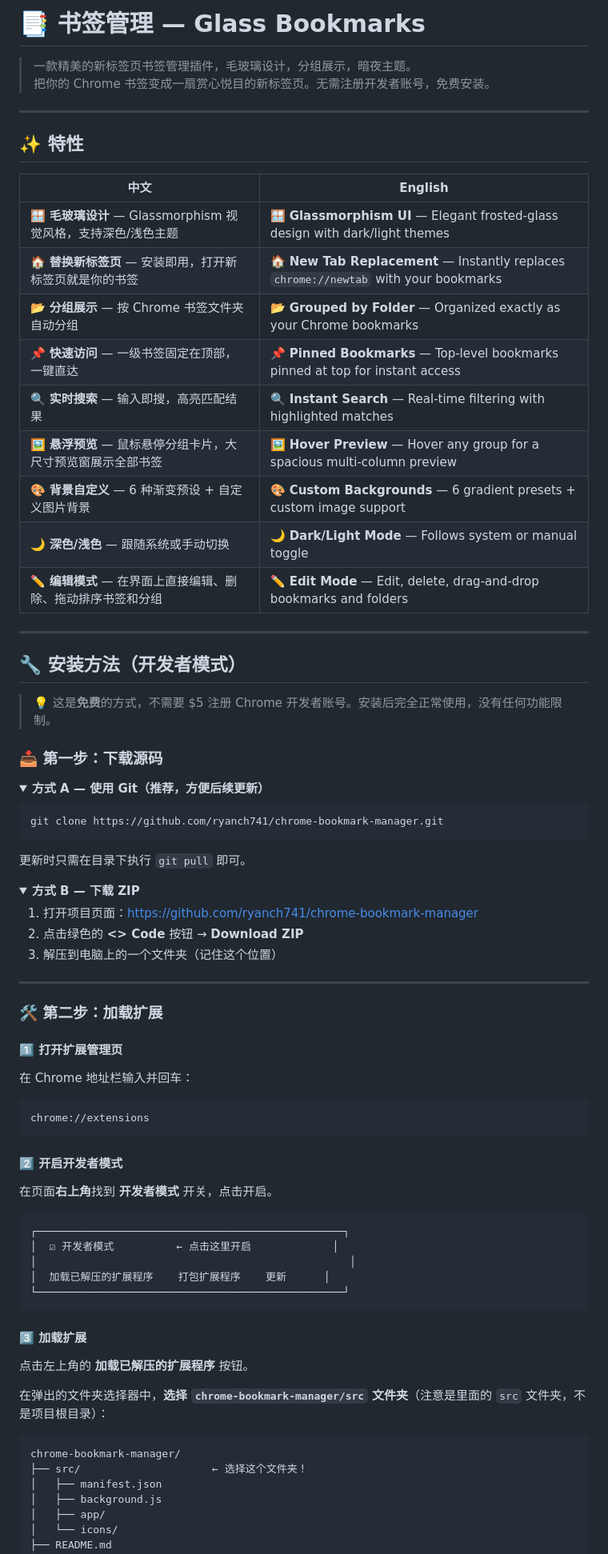
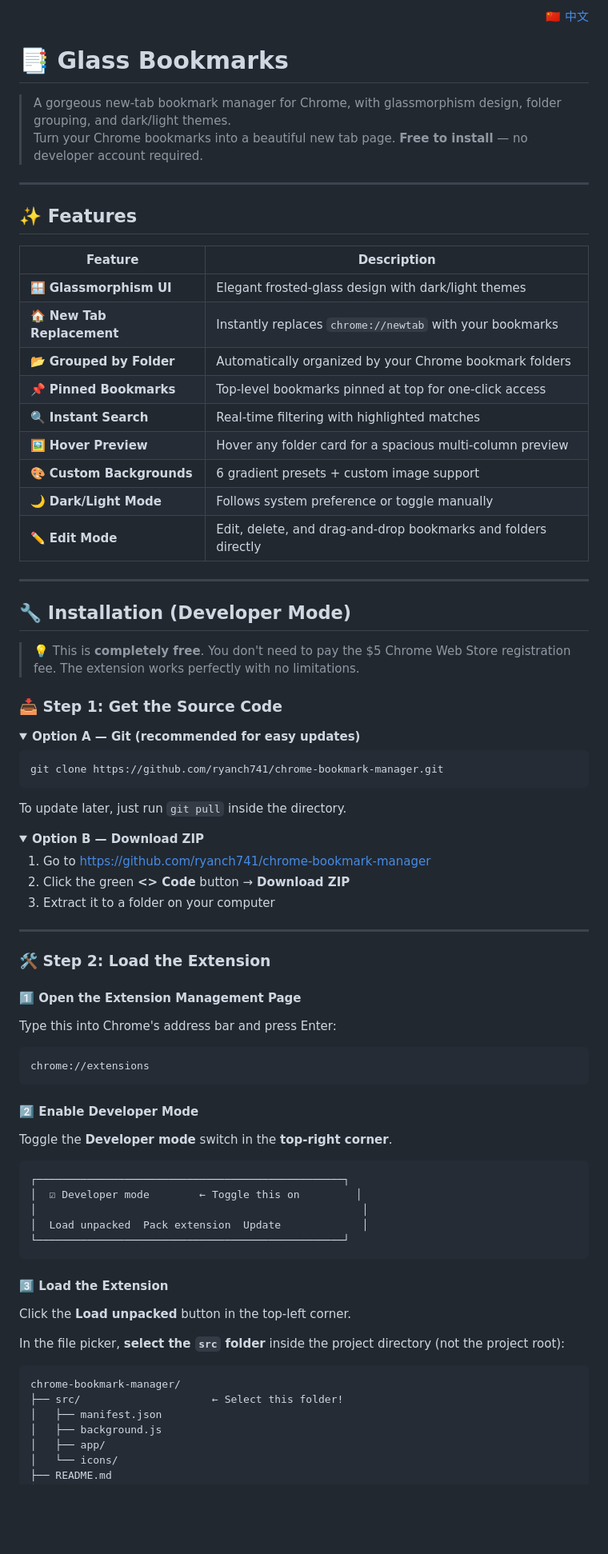
Before and after one commit to ryanch741/chrome-bookmark-manager, a Markdown page: README.md, the part around one of its changes. Shown at 80% size. GitHub-like rendering; folded sections open; blank space fills up the shorter version.

````diff
--- a/README.md
+++ b/README.md
@@ -1,82 +1,86 @@
-# 📑 书签管理 — Glass Bookmarks
+<p align="right">
+  <a href="README.zh.md">🇨🇳 中文</a>
+</p>
 
-> 一款精美的新标签页书签管理插件，毛玻璃设计，分组展示，暗夜主题。
-> 把你的 Chrome 书签变成一扇赏心悦目的新标签页。无需注册开发者账号，免费安装。
+# 📑 Glass Bookmarks
+
+> A gorgeous new-tab bookmark manager for Chrome, with glassmorphism design, folder grouping, and dark/light themes.
+> Turn your Chrome bookmarks into a beautiful new tab page. **Free to install** — no developer account required.
 
 ---
 
-## ✨ 特性
+## ✨ Features
 
-| 中文 | English |
-|------|---------|
-| 🪟 **毛玻璃设计** — Glassmorphism 视觉风格，支持深色/浅色主题 | 🪟 **Glassmorphism UI** — Elegant frosted-glass design with dark/light themes |
-| 🏠 **替换新标签页** — 安装即用，打开新标签页就是你的书签 | 🏠 **New Tab Replacement** — Instantly replaces `chrome://newtab` with your bookmarks |
-| 📂 **分组展示** — 按 Chrome 书签文件夹自动分组 | 📂 **Grouped by Folder** — Organized exactly as your Chrome bookmarks |
-| 📌 **快速访问** — 一级书签固定在顶部，一键直达 | 📌 **Pinned Bookmarks** — Top-level bookmarks pinned at top for instant access |
-| 🔍 **实时搜索** — 输入即搜，高亮匹配结果 | 🔍 **Instant Search** — Real-time filtering with highlighted matches |
-| 🖼️ **悬浮预览** — 鼠标悬停分组卡片，大尺寸预览窗展示全部书签 | 🖼️ **Hover Preview** — Hover any group for a spacious multi-column preview |
-| 🎨 **背景自定义** — 6 种渐变预设 + 自定义图片背景 | 🎨 **Custom Backgrounds** — 6 gradient presets + custom image support |
-| 🌙 **深色/浅色** — 跟随系统或手动切换 | 🌙 **Dark/Light Mode** — Follows system or manual toggle |
-| ✏️ **编辑模式** — 在界面上直接编辑、删除、拖动排序书签和分组 | ✏️ **Edit Mode** — Edit, delete, drag-and-drop bookmarks and folders |
+| Feature | Description |
+|---------|-------------|
+| 🪟 **Glassmorphism UI** | Elegant frosted-glass design with dark/light themes |
+| 🏠 **New Tab Replacement** | Instantly replaces `chrome://newtab` with your bookmarks |
+| 📂 **Grouped by Folder** | Automatically organized by your Chrome bookmark folders |
+| 📌 **Pinned Bookmarks** | Top-level bookmarks pinned at top for one-click access |
+| 🔍 **Instant Search** | Real-time filtering with highlighted matches |
+| 🖼️ **Hover Preview** | Hover any folder card for a spacious multi-column preview |
+| 🎨 **Custom Backgrounds** | 6 gradient presets + custom image support |
+| 🌙 **Dark/Light Mode** | Follows system preference or toggle manually |
+| ✏️ **Edit Mode** | Edit, delete, and drag-and-drop bookmarks and folders directly |
 
 ---
 
-## 🔧 安装方法（开发者模式）
+## 🔧 Installation (Developer Mode)
 
-> 💡 这是**免费**的方式，不需要 $5 注册 Chrome 开发者账号。安装后完全正常使用，没有任何功能限制。
+> 💡 This is **completely free**. You don't need to pay the $5 Chrome Web Store registration fee. The extension works perfectly with no limitations.
 
-### 📥 第一步：下载源码
+### 📥 Step 1: Get the Source Code
 
 <details>
-<summary><b>方式 A — 使用 Git（推荐，方便后续更新）</b></summary>
+<summary><b>Option A — Git (recommended for easy updates)</b></summary>
 
 ```bash
 git clone https://github.com/ryanch741/chrome-bookmark-manager.git
 ```
-更新时只需在目录下执行 `git pull` 即可。
+To update later, just run `git pull` inside the directory.
 </details>
 
 <details>
-<summary><b>方式 B — 下载 ZIP</b></summary>
+<summary><b>Option B — Download ZIP</b></summary>
 
-1. 打开项目页面：https://github.com/ryanch741/chrome-bookmark-manager
-2. 点击绿色的 **<> Code** 按钮 → **Download ZIP**
-3. 解压到电脑上的一个文件夹（记住这个位置）
+1. Go to https://github.com/ryanch741/chrome-bookmark-manager
+2. Click the green **<> Code** button → **Download ZIP**
+3. Extract it to a folder on your computer
 </details>
 
 ---
 
-### 🛠️ 第二步：加载扩展
+### 🛠️ Step 2: Load the Extension
 
-#### 1️⃣ 打开扩展管理页
+#### 1️⃣ Open the Extension Management Page
 
-在 Chrome 地址栏输入并回车：
+Type this into Chrome's address bar and press Enter:
 
 ```
 chrome://extensions
 ```
 
-#### 2️⃣ 开启开发者模式
+#### 2️⃣ Enable Developer Mode
 
-在页面**右上角**找到 **开发者模式** 开关，点击开启。
+Toggle the **Developer mode** switch in the **top-right corner**.
 
 ```
 ┌─────────────────────────────────────────────────┐
-│  ☑ 开发者模式          ← 点击这里开启             │
-│                                                  │
-│  加载已解压的扩展程序    打包扩展程序    更新      │
+│  ☑ Developer mode        ← Toggle this on         │
+│                                                    │
+│  Load unpacked  Pack extension  Update             │
 └─────────────────────────────────────────────────┘
 ```
 
-#### 3️⃣ 加载扩展
+#### 3️⃣ Load the Extension
 
-点击左上角的 **加载已解压的扩展程序** 按钮。
+Click the **Load unpacked** button in the top-left corner.
 
-在弹出的文件夹选择器中，**选择 `chrome-bookmark-manager/src` 文件夹**（注意是里面的 `src` 文件夹，不是项目根目录）：
+In the file picker, **select the `src` folder** inside the project directory (not the project root):
 
 ```
 chrome-bookmark-manager/
-├── src/                     ← 选择这个文件夹！
+├── src/                     ← Select this folder!
 │   ├── manifest.json
 │   ├── background.js
 │   ├── app/
````
Also changed, not shown: other parts of README.md (+53 -54 lines), README.zh.md (added, +186 -0 lines).
